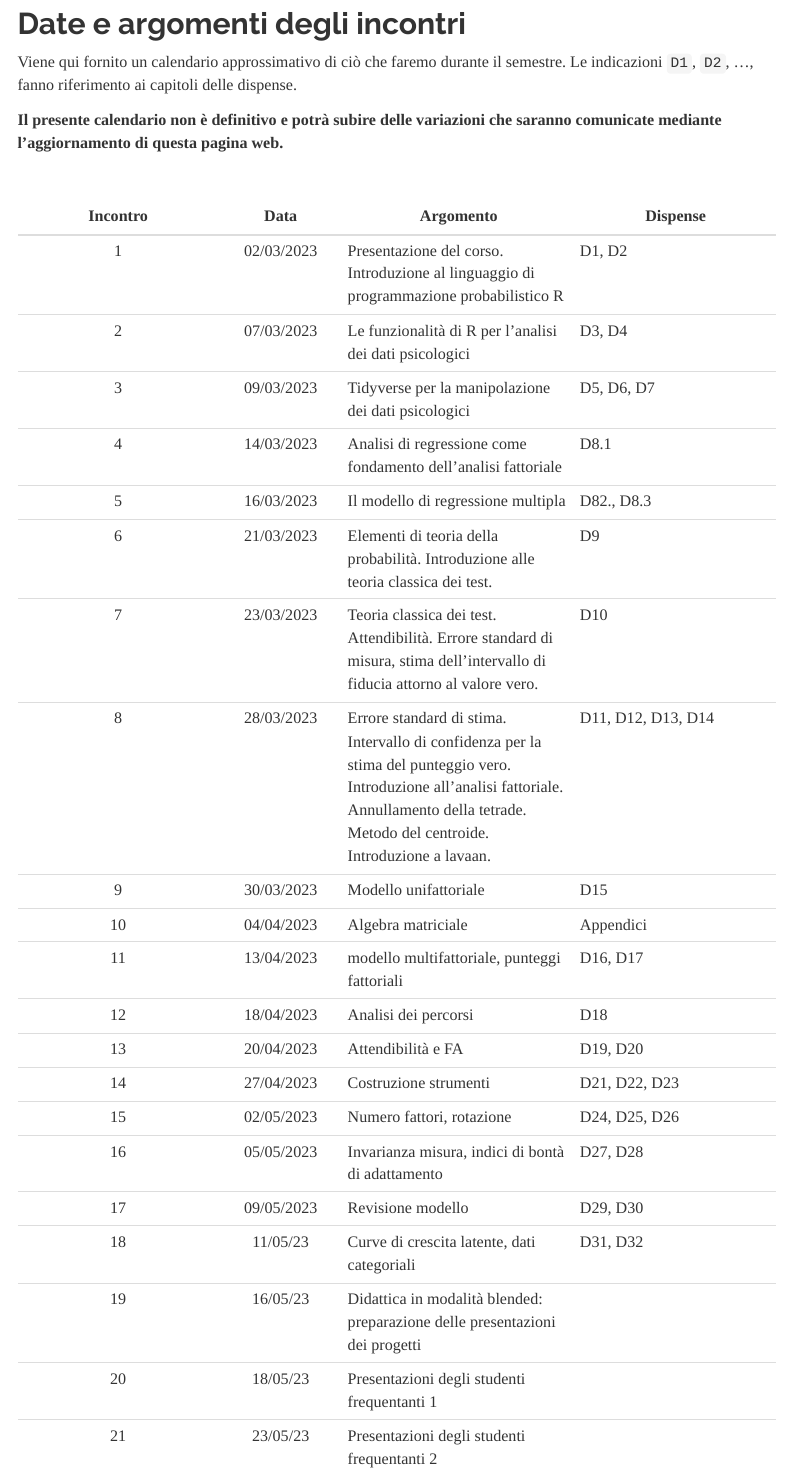
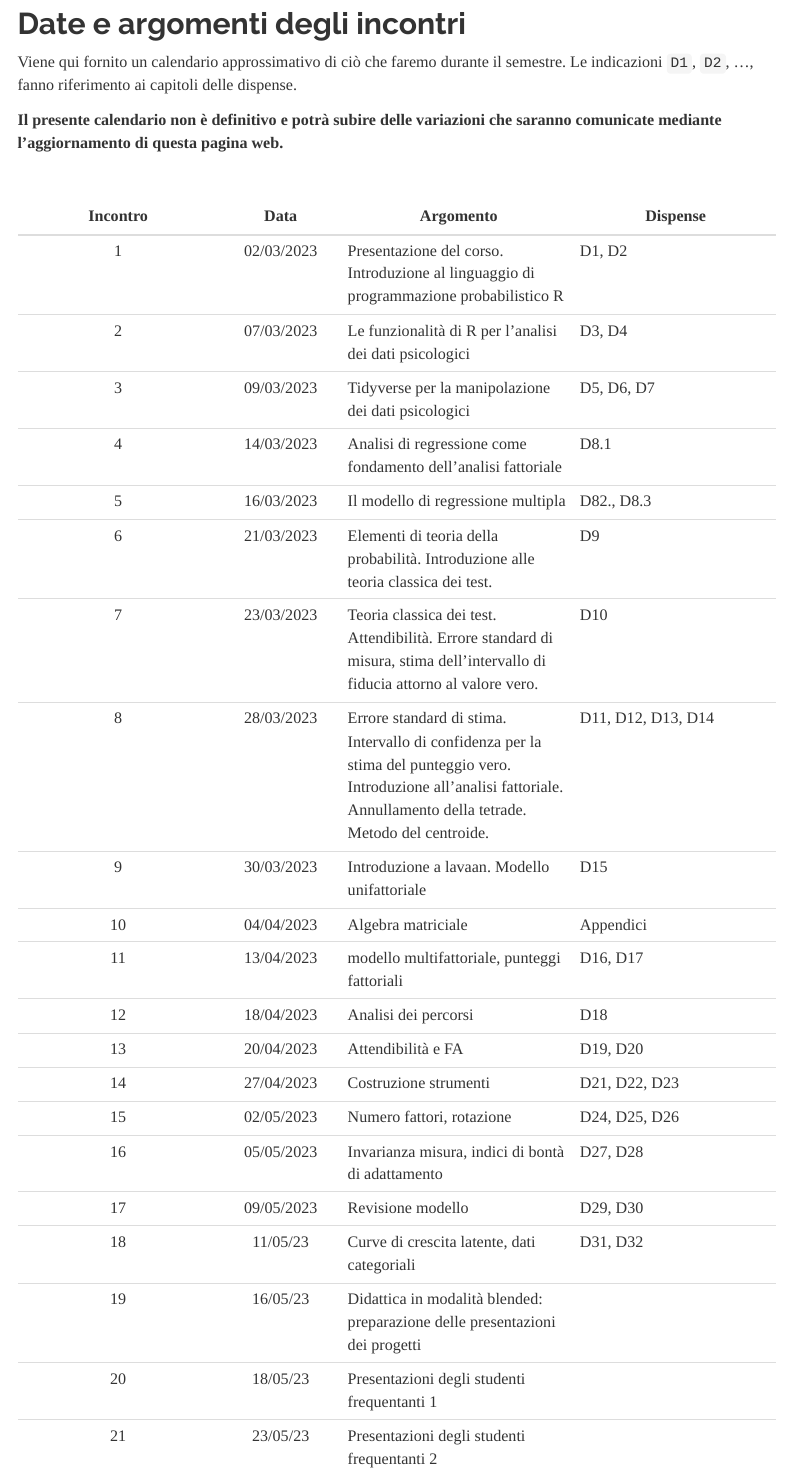
Before and after one commit to ccaudek/cvsm, an R Markdown document (calendar.Rmd): the page in a window 1100 px wide, from 280 px down. The pictures show the output file calendar.html that the author committed with the source, opened offline; library style sheets and scripts come from the installed R packages; menus at the side of the page are left out.

Commit message:
updated calendar

```diff
--- a/calendar.Rmd
+++ b/calendar.Rmd
@@ -38,8 +38,8 @@ Viene qui fornito un calendario approssimativo di ciò che faremo durante il sem
 | 5 |	16/03/2023 |	Il modello di regressione multipla | D82., D8.3 |
 | 6 |	21/03/2023 |	Elementi di teoria della probabilità. Introduzione alle teoria classica dei test. | D9 |
 | 7 |	23/03/2023 |	Teoria classica dei test. Attendibilità. Errore standard di misura, stima dell'intervallo di fiducia attorno al valore vero. | D10 |
-| 8 |	28/03/2023 | Errore standard di stima. Intervallo di confidenza per la stima del punteggio vero. Introduzione all'analisi fattoriale. Annullamento della tetrade. Metodo del centroide. Introduzione a lavaan. | D11, D12, D13, D14 |
-| 9 | 30/03/2023 | Modello unifattoriale | D15 |
+| 8 |	28/03/2023 | Errore standard di stima. Intervallo di confidenza per la stima del punteggio vero. Introduzione all'analisi fattoriale. Annullamento della tetrade. Metodo del centroide. | D11, D12, D13, D14 |
+| 9 | 30/03/2023 | Introduzione a lavaan. Modello unifattoriale | D15 |
 | 10| 04/04/2023 |Algebra matriciale | Appendici |
 | 11 | 13/04/2023 | modello multifattoriale, punteggi fattoriali | D16, D17 |
 | 12 | 18/04/2023 | Analisi dei percorsi | D18 |
```
Also changed, not shown: calendar.html.
